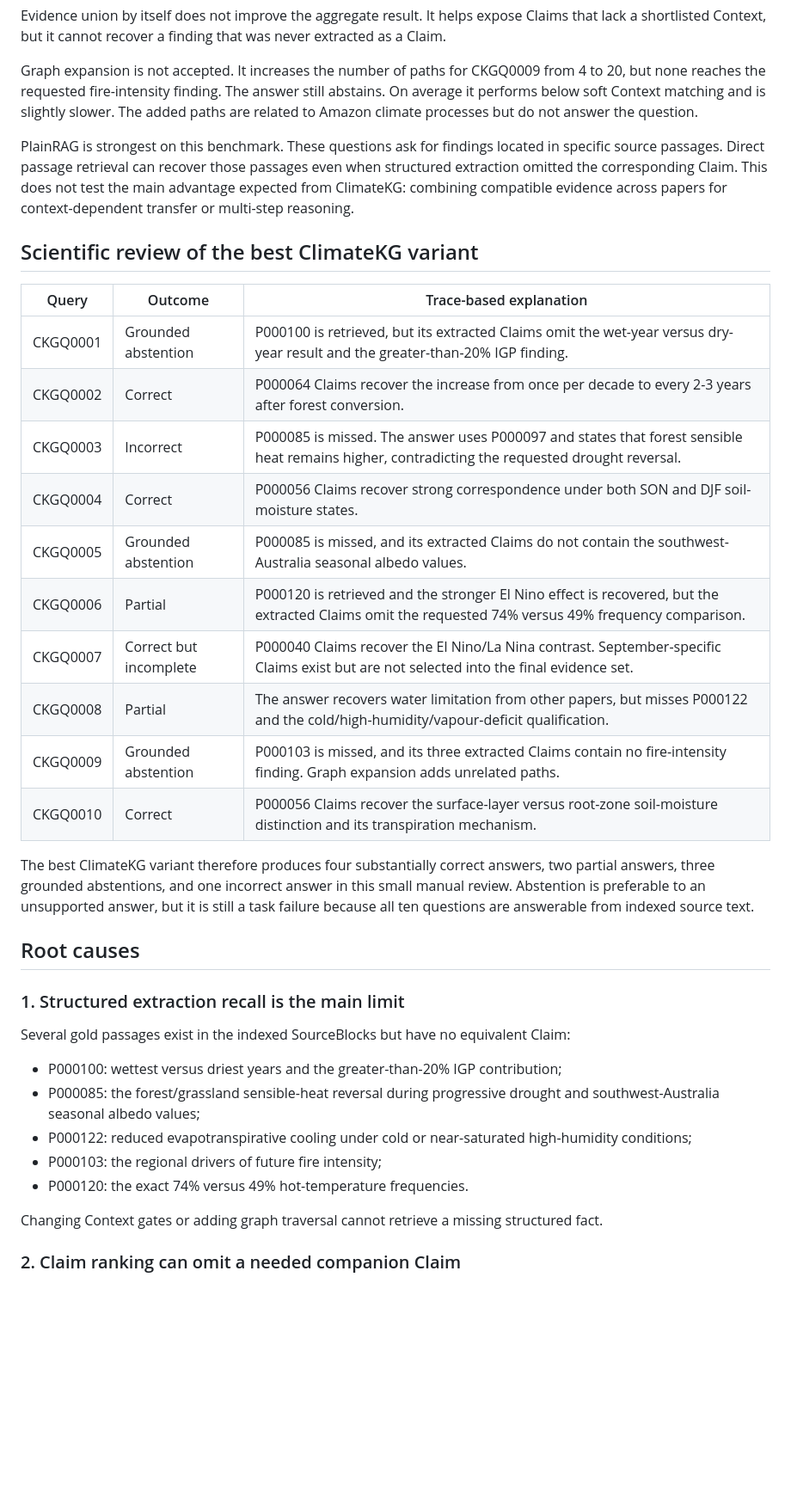
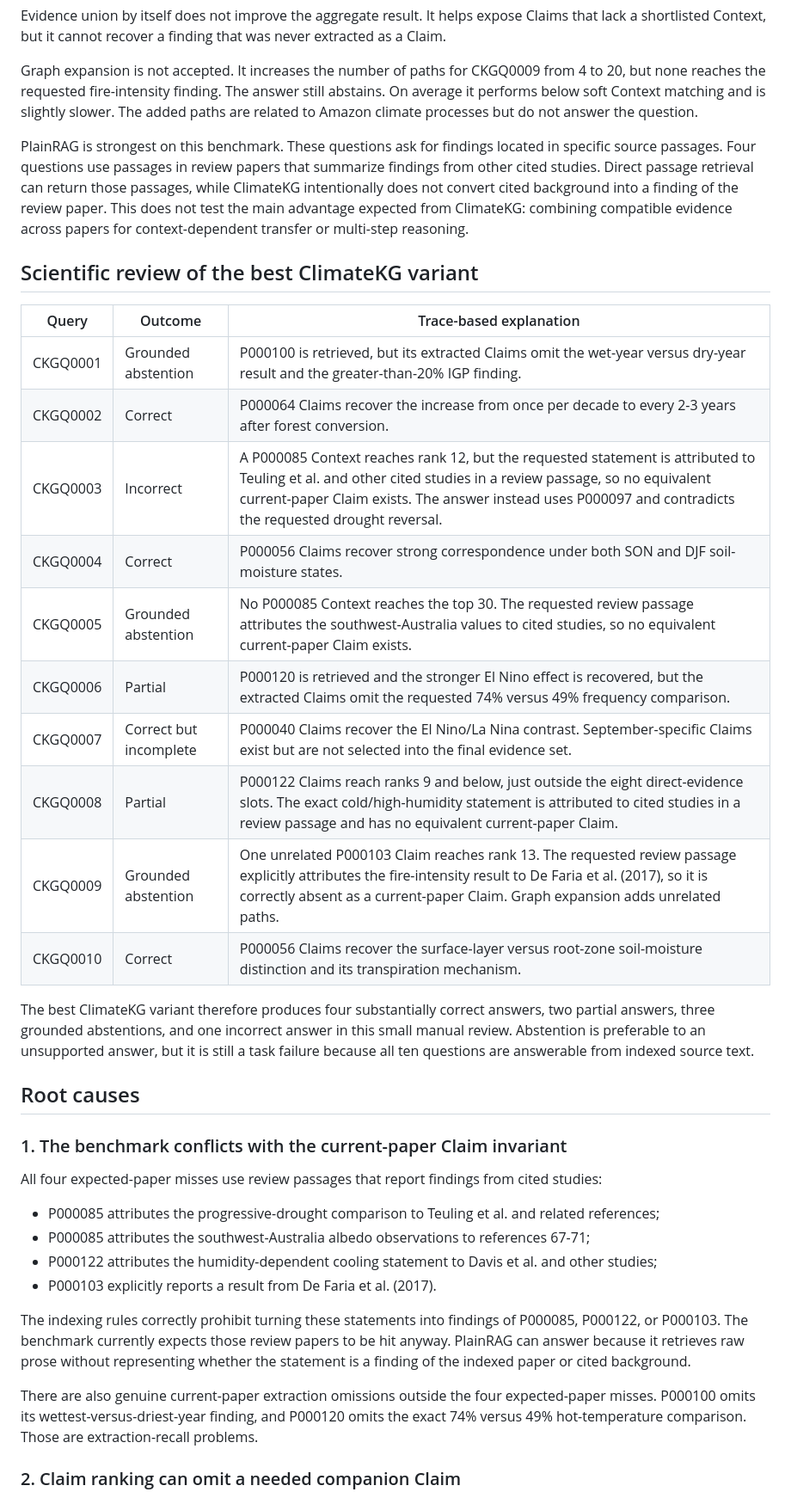
Before and after one commit to atharvadabli/climatekg, a Markdown page: docs/QUERY_ARCHITECTURE_BENCHMARK_10.md, the part around one of its changes. Shown at 86% size. Drawn GitHub-style; blank space fills up the shorter version.

Commit message:
Clarify cited-background benchmark misses

```diff
--- a/docs/QUERY_ARCHITECTURE_BENCHMARK_10.md
+++ b/docs/QUERY_ARCHITECTURE_BENCHMARK_10.md
@@ -40,7 +40,7 @@ Evidence union by itself does not improve the aggregate result. It helps expose
 
 Graph expansion is not accepted. It increases the number of paths for CKGQ0009 from 4 to 20, but none reaches the requested fire-intensity finding. The answer still abstains. On average it performs below soft Context matching and is slightly slower. The added paths are related to Amazon climate processes but do not answer the question.
 
-PlainRAG is strongest on this benchmark. These questions ask for findings located in specific source passages. Direct passage retrieval can recover those passages even when structured extraction omitted the corresponding Claim. This does not test the main advantage expected from ClimateKG: combining compatible evidence across papers for context-dependent transfer or multi-step reasoning.
+PlainRAG is strongest on this benchmark. These questions ask for findings located in specific source passages. Four questions use passages in review papers that summarize findings from other cited studies. Direct passage retrieval can return those passages, while ClimateKG intentionally does not convert cited background into a finding of the review paper. This does not test the main advantage expected from ClimateKG: combining compatible evidence across papers for context-dependent transfer or multi-step reasoning.
 
 ## Scientific review of the best ClimateKG variant
 
@@ -48,30 +48,31 @@ PlainRAG is strongest on this benchmark. These questions ask for findings locate
 |---|---|---|
 | CKGQ0001 | Grounded abstention | P000100 is retrieved, but its extracted Claims omit the wet-year versus dry-year result and the greater-than-20% IGP finding. |
 | CKGQ0002 | Correct | P000064 Claims recover the increase from once per decade to every 2-3 years after forest conversion. |
-| CKGQ0003 | Incorrect | P000085 is missed. The answer uses P000097 and states that forest sensible heat remains higher, contradicting the requested drought reversal. |
+| CKGQ0003 | Incorrect | A P000085 Context reaches rank 12, but the requested statement is attributed to Teuling et al. and other cited studies in a review passage, so no equivalent current-paper Claim exists. The answer instead uses P000097 and contradicts the requested drought reversal. |
 | CKGQ0004 | Correct | P000056 Claims recover strong correspondence under both SON and DJF soil-moisture states. |
-| CKGQ0005 | Grounded abstention | P000085 is missed, and its extracted Claims do not contain the southwest-Australia seasonal albedo values. |
+| CKGQ0005 | Grounded abstention | No P000085 Context reaches the top 30. The requested review passage attributes the southwest-Australia values to cited studies, so no equivalent current-paper Claim exists. |
 | CKGQ0006 | Partial | P000120 is retrieved and the stronger El Nino effect is recovered, but the extracted Claims omit the requested 74% versus 49% frequency comparison. |
 | CKGQ0007 | Correct but incomplete | P000040 Claims recover the El Nino/La Nina contrast. September-specific Claims exist but are not selected into the final evidence set. |
-| CKGQ0008 | Partial | The answer recovers water limitation from other papers, but misses P000122 and the cold/high-humidity/vapour-deficit qualification. |
-| CKGQ0009 | Grounded abstention | P000103 is missed, and its three extracted Claims contain no fire-intensity finding. Graph expansion adds unrelated paths. |
+| CKGQ0008 | Partial | P000122 Claims reach ranks 9 and below, just outside the eight direct-evidence slots. The exact cold/high-humidity statement is attributed to cited studies in a review passage and has no equivalent current-paper Claim. |
+| CKGQ0009 | Grounded abstention | One unrelated P000103 Claim reaches rank 13. The requested review passage explicitly attributes the fire-intensity result to De Faria et al. (2017), so it is correctly absent as a current-paper Claim. Graph expansion adds unrelated paths. |
 | CKGQ0010 | Correct | P000056 Claims recover the surface-layer versus root-zone soil-moisture distinction and its transpiration mechanism. |
 
 The best ClimateKG variant therefore produces four substantially correct answers, two partial answers, three grounded abstentions, and one incorrect answer in this small manual review. Abstention is preferable to an unsupported answer, but it is still a task failure because all ten questions are answerable from indexed source text.
 
 ## Root causes
 
-### 1. Structured extraction recall is the main limit
+### 1. The benchmark conflicts with the current-paper Claim invariant
 
-Several gold passages exist in the indexed SourceBlocks but have no equivalent Claim:
+All four expected-paper misses use review passages that report findings from cited studies:
 
-- P000100: wettest versus driest years and the greater-than-20% IGP contribution;
-- P000085: the forest/grassland sensible-heat reversal during progressive drought and southwest-Australia seasonal albedo values;
-- P000122: reduced evapotranspirative cooling under cold or near-saturated high-humidity conditions;
-- P000103: the regional drivers of future fire intensity;
-- P000120: the exact 74% versus 49% hot-temperature frequencies.
+- P000085 attributes the progressive-drought comparison to Teuling et al. and related references;
+- P000085 attributes the southwest-Australia albedo observations to references 67-71;
+- P000122 attributes the humidity-dependent cooling statement to Davis et al. and other studies;
+- P000103 explicitly reports a result from De Faria et al. (2017).
 
-Changing Context gates or adding graph traversal cannot retrieve a missing structured fact.
+The indexing rules correctly prohibit turning these statements into findings of P000085, P000122, or P000103. The benchmark currently expects those review papers to be hit anyway. PlainRAG can answer because it retrieves raw prose without representing whether the statement is a finding of the indexed paper or cited background.
+
+There are also genuine current-paper extraction omissions outside the four expected-paper misses. P000100 omits its wettest-versus-driest-year finding, and P000120 omits the exact 74% versus 49% hot-temperature comparison. Those are extraction-recall problems.
 
 ### 2. Claim ranking can omit a needed companion Claim
 
```
Also changed, not shown: other parts of docs/QUERY_ARCHITECTURE_BENCHMARK_10.md (+1 -1 lines).
